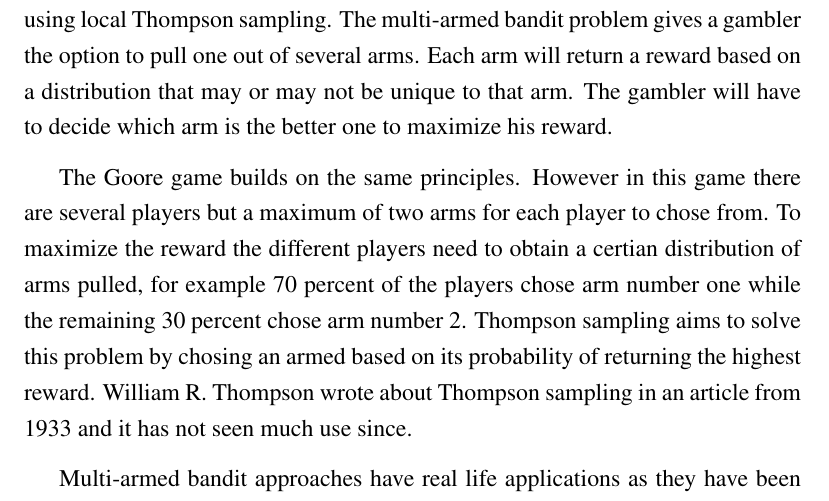
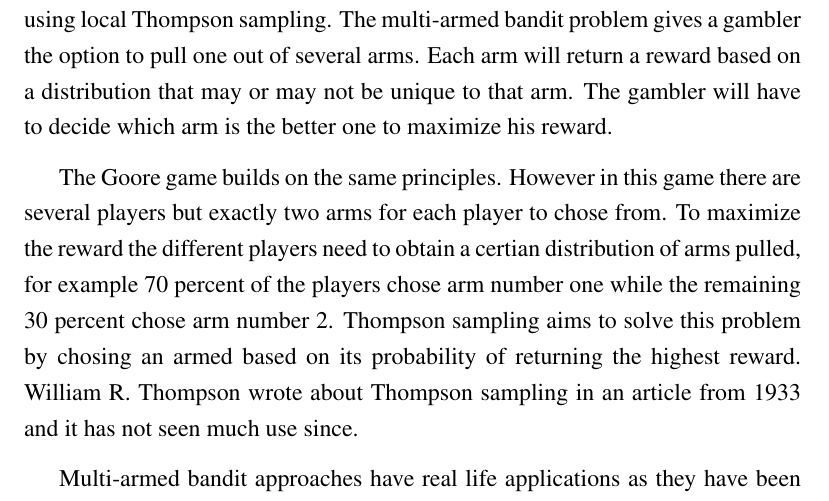
Before and after one commit to zkf/noisy, a LaTeX document (report/report.tex, which reads report/introduction.tex): part of page 7 of 28, cut so that both start at the same text. Compiled offline with pdfLaTeX.

Commit message:
small fix in intro

```diff
--- a/report/introduction.tex
+++ b/report/introduction.tex
@@ -10,7 +10,7 @@ unique to that arm. The gambler will have to decide which arm is the better one
 reward.
 
 The Goore game builds on the same principles. However in this game there are several players
-but a maximum of two arms for each player to chose from. To maximize the reward the different
+but exactly two arms for each player to chose from. To maximize the reward the different
 players need to obtain a certian distribution of arms pulled, for example 70 percent of the players chose
 arm number one while the remaining 30 percent chose arm number 2. Thompson sampling aims to solve
 this problem by chosing an armed based on its probability of returning the highest reward. William R.
```
